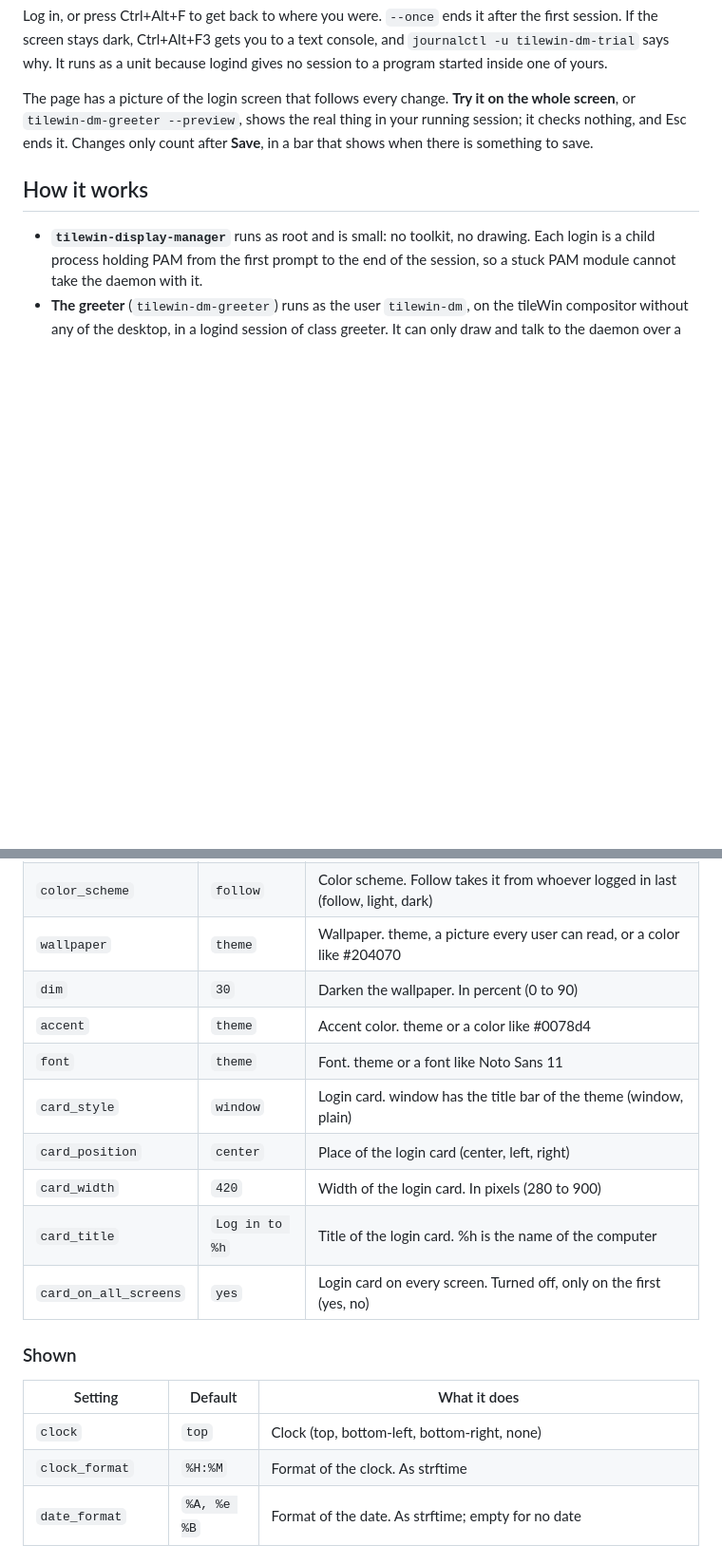
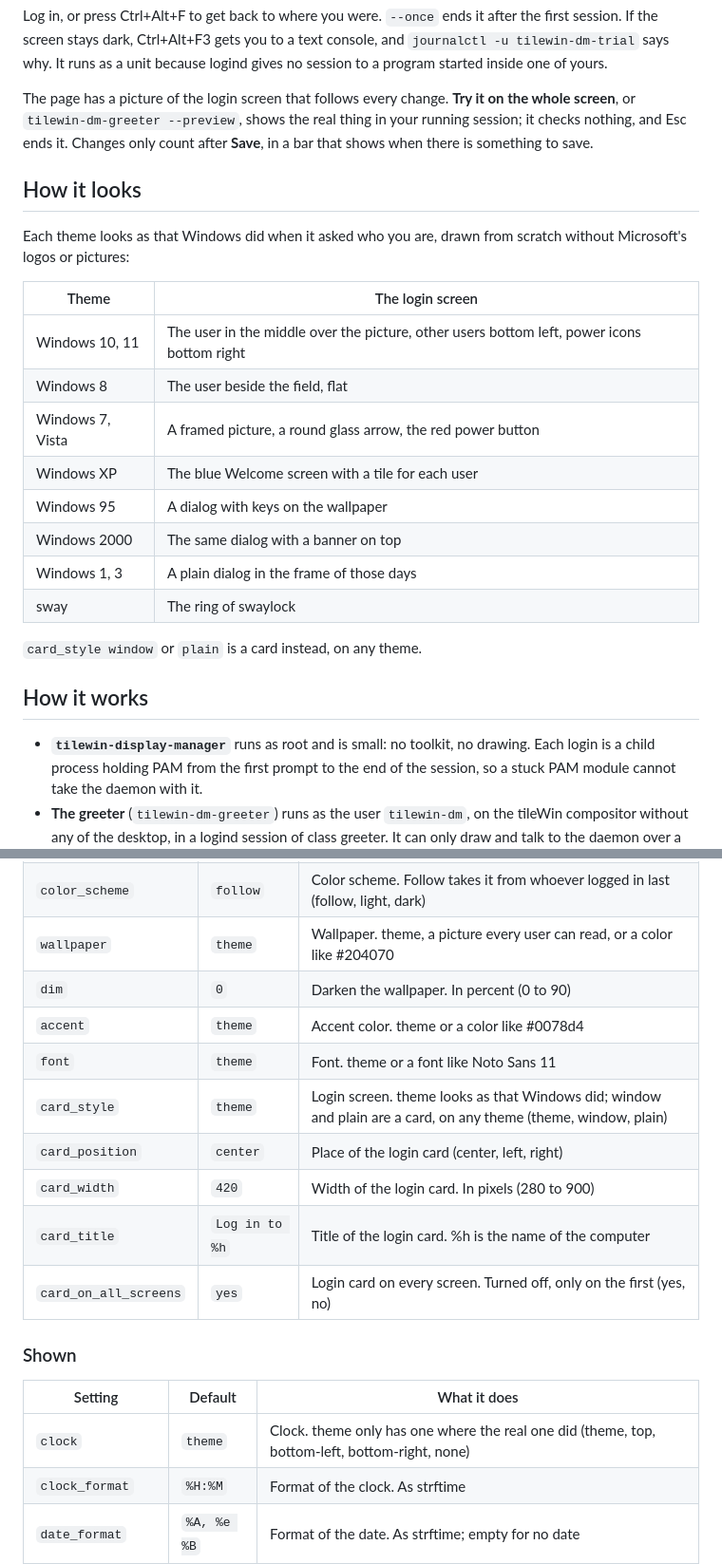
Before and after one commit to KsmBl/tileWin, a Markdown page: docs/display-manager.md, 2 parts joined by grey strips. Shown at 95% size. Rendered like a GitHub page; blank space fills up the shorter version.

```diff
--- a/docs/display-manager.md
+++ b/docs/display-manager.md
@@ -24,6 +24,23 @@ sudo systemd-run --unit=tilewin-dm-trial --collect tilewin-display-manager --vt
 Log in, or press Ctrl+Alt+F<n> to get back to where you were. `--once` ends it after the first session. If the screen stays dark, Ctrl+Alt+F3 gets you to a text console, and `journalctl -u tilewin-dm-trial` says why. It runs as a unit because logind gives no session to a program started inside one of yours.
 
 The page has a picture of the login screen that follows every change. **Try it on the whole screen**, or `tilewin-dm-greeter --preview`, shows the real thing in your running session; it checks nothing, and Esc ends it. Changes only count after **Save**, in a bar that shows when there is something to save.
+
+## How it looks
+
+Each theme looks as that Windows did when it asked who you are, drawn from scratch without Microsoft's logos or pictures:
+
+| Theme | The login screen |
+|---|---|
+| Windows 10, 11 | The user in the middle over the picture, other users bottom left, power icons bottom right |
+| Windows 8 | The user beside the field, flat |
+| Windows 7, Vista | A framed picture, a round glass arrow, the red power button |
+| Windows XP | The blue Welcome screen with a tile for each user |
+| Windows 95 | A dialog with keys on the wallpaper |
+| Windows 2000 | The same dialog with a banner on top |
+| Windows 1, 3 | A plain dialog in the frame of those days |
+| sway | The ring of swaylock |
+
+`card_style window` or `plain` is a card instead, on any theme.
 
 ## How it works
 
@@ -78,10 +95,10 @@ The PAM services are `tilewin-dm` (logging in), `tilewin-dm-autologin` and `tile
 | `theme` | `follow` | Theme. The name of a tileWin theme, or follow for the theme of whoever logged in last |
 | `color_scheme` | `follow` | Color scheme. Follow takes it from whoever logged in last (follow, light, dark) |
 | `wallpaper` | `theme` | Wallpaper. theme, a picture every user can read, or a color like #204070 |
-| `dim` | `30` | Darken the wallpaper. In percent (0 to 90) |
+| `dim` | `0` | Darken the wallpaper. In percent (0 to 90) |
 | `accent` | `theme` | Accent color. theme or a color like #0078d4 |
 | `font` | `theme` | Font. theme or a font like Noto Sans 11 |
-| `card_style` | `window` | Login card. window has the title bar of the theme (window, plain) |
+| `card_style` | `theme` | Login screen. theme looks as that Windows did; window and plain are a card, on any theme (theme, window, plain) |
 | `card_position` | `center` | Place of the login card (center, left, right) |
 | `card_width` | `420` | Width of the login card. In pixels (280 to 900) |
 | `card_title` | `Log in to %h` | Title of the login card. %h is the name of the computer |
@@ -91,7 +108,7 @@ The PAM services are `tilewin-dm` (logging in), `tilewin-dm-autologin` and `tile
 
 | Setting | Default | What it does |
 |---|---|---|
-| `clock` | `top` | Clock (top, bottom-left, bottom-right, none) |
+| `clock` | `theme` | Clock. theme only has one where the real one did (theme, top, bottom-left, bottom-right, none) |
 | `clock_format` | `%H:%M` | Format of the clock. As strftime |
 | `date_format` | `%A, %e %B` | Format of the date. As strftime; empty for no date |
 | `greeting` | empty | Message. A line under the title, e.g. who to call for help |
```
Also changed, not shown: README.md (+2 -2 lines), docs/screenshots/login-themes.png (added), docs/screenshots/login.png (deleted), 8 other files.
